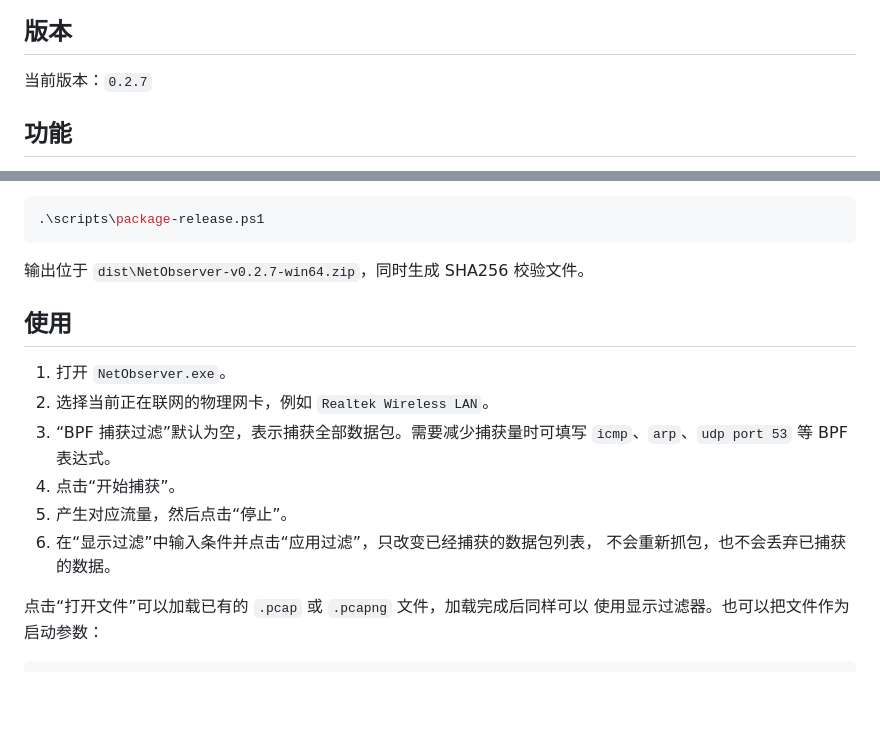
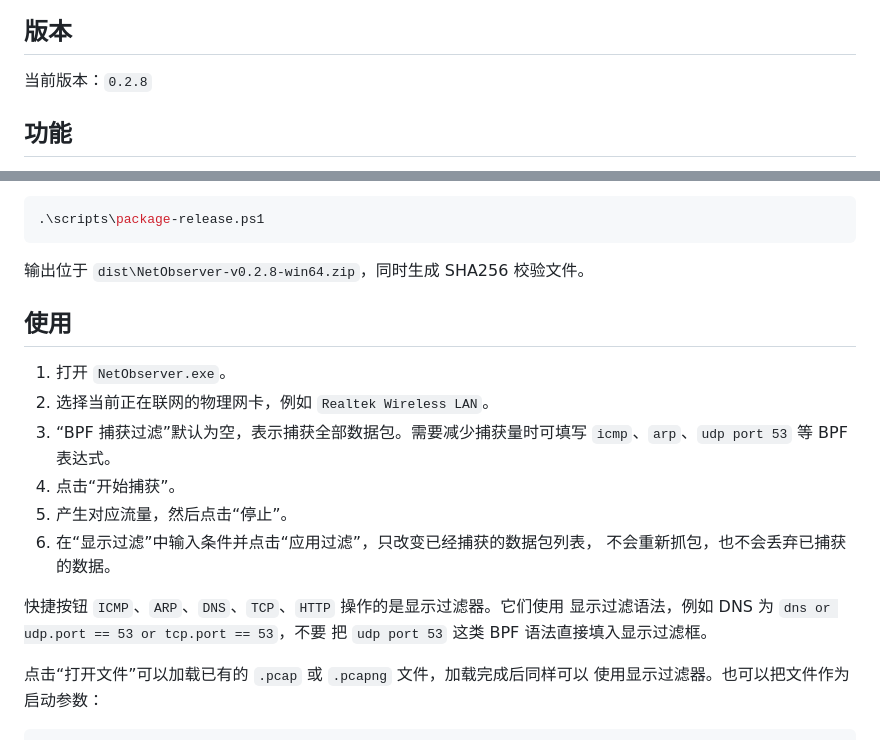
Before and after one commit to x3594501995-hash/NetObserver, a Markdown page: README.md, 2 parts joined by grey strips. GitHub-like rendering; blank space fills up the shorter version.

````diff
--- a/README.md
+++ b/README.md
@@ -8,7 +8,7 @@ NetObserver 是一个面向 Windows 的网络协议分析器实验项目，使
 
 ## 版本
 
-当前版本：`0.2.7`
+当前版本：`0.2.8`
 
 ## 功能
 
@@ -59,7 +59,7 @@ NetObserver 是一个面向 Windows 的网络协议分析器实验项目，使
 .\scripts\package-release.ps1
 ```
 
-输出位于 `dist\NetObserver-v0.2.7-win64.zip`，同时生成 SHA256 校验文件。
+输出位于 `dist\NetObserver-v0.2.8-win64.zip`，同时生成 SHA256 校验文件。
 
 ## 使用
 
@@ -71,6 +71,10 @@ NetObserver 是一个面向 Windows 的网络协议分析器实验项目，使
 5. 产生对应流量，然后点击“停止”。
 6. 在“显示过滤”中输入条件并点击“应用过滤”，只改变已经捕获的数据包列表，
    不会重新抓包，也不会丢弃已捕获的数据。
+
+快捷按钮 `ICMP`、`ARP`、`DNS`、`TCP`、`HTTP` 操作的是显示过滤器。它们使用
+显示过滤语法，例如 DNS 为 `dns or udp.port == 53 or tcp.port == 53`，不要
+把 `udp port 53` 这类 BPF 语法直接填入显示过滤框。
 
 点击“打开文件”可以加载已有的 `.pcap` 或 `.pcapng` 文件，加载完成后同样可以
 使用显示过滤器。也可以把文件作为启动参数：
````
Also changed, not shown: CHANGELOG.md (+11 -0 lines), docs/comparison-netobserver.png (added), docs/comparison-wireshark.png (added), docs/include-directory-config.png (added), docs/library-directory-config.png (added), docs/netobserver-vs-wireshark.png (added), 8 other files.
